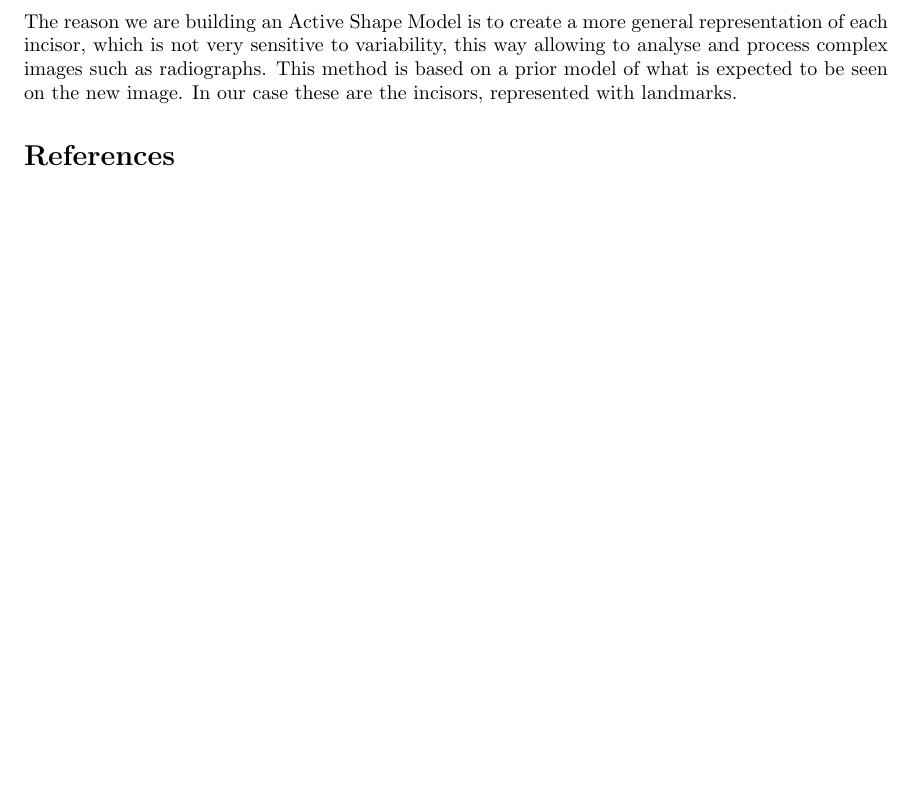
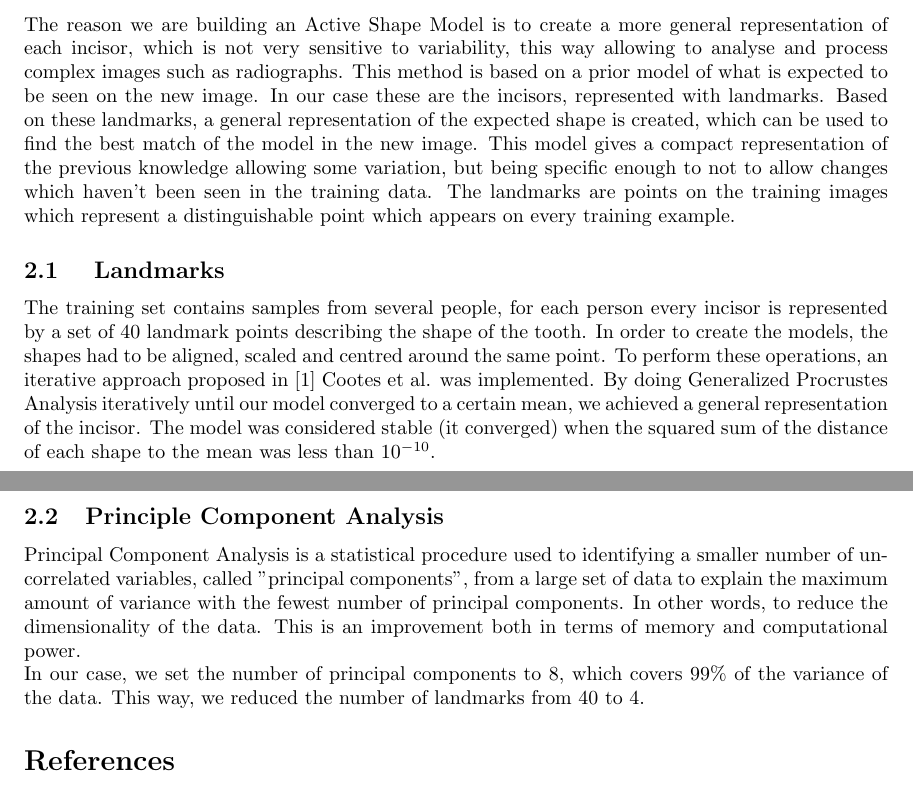
Before and after one commit to steprot/cv-incisor-segmentation, a LaTeX CV (Report/cv_report.tex): part of the page before the commit and two parts of pages 1 and 2 of 2 after it, the two joined at a grey line, cut so that both start at the same text, the shorter picture padded with empty space. Compiled offline with pdfLaTeX.

Commit message:
Report done until PCA - ADD PICTURES

```diff
--- a/Report/cv_report.tex
+++ b/Report/cv_report.tex
@@ -11,13 +11,6 @@
 \topmargin 0.25in
 \textwidth 6in \textheight 8 in
 
-
-% multirow allows you to combine rows in columns
-\usepackage{multirow}
-% tabularx allows manual tweaking of column width
-\usepackage{tabularx}
-% longtable does better format for tables that span pages
-\usepackage{longtable}
 
 
 \begin{document}
@@ -37,5 +30,13 @@ The aim of this project was to write  an  algorithm  that  is  capable  of  segm
 
-The reason we are building an Active Shape Model is to create a more general representation of each incisor, which is not very sensitive to variability, this way allowing to analyse and process complex images such as radiographs. This method is based on a prior model of what is expected to be seen on the new image. In our case these are the incisors, represented with landmarks.
+The reason we are building an Active Shape Model is to create a more general representation of each incisor, which is not very sensitive to variability, this way allowing to analyse and process complex images such as radiographs. This method is based on a prior model of what is expected to be seen on the new image. In our case these are the incisors, represented with landmarks. Based on these landmarks, a general representation of the expected shape is created, which can be used to find the best match of the model in the new image. This model gives a compact representation of the previous knowledge allowing some variation, but being specific enough to not to allow changes which haven't been seen in the training data. The landmarks are points on the training images which represent a distinguishable point which appears on every training example.
+
+\subsection{ Landmarks } % Maybe rename this
+The training set contains samples from several people, for each person every incisor is represented by a set of 40 landmark points describing the shape of the tooth. In order to create the models, the shapes had to be aligned, scaled and centred around the same point. To perform these operations, an iterative approach proposed in \cite{cootes} Cootes et al. was implemented. By doing Generalized Procrustes Analysis iteratively until our model converged to a certain mean, we achieved a general representation of the incisor. The model was considered stable (it converged) when the squared sum of the distance of each shape to the mean was less than $10^{-10}$.
+
+\subsection{Principle Component Analysis}
+
+Principal Component Analysis is a statistical procedure  used to identifying a smaller number of uncorrelated variables, called "principal components", from a large set of data to explain the maximum amount of variance with the fewest number of principal components. In other words, to reduce the dimensionality of the data. This is an improvement both in terms of memory and computational power.\\
+In our case, we set the number of principal components to 8, which covers 99\% of the variance of the data. This way, we reduced the number of landmarks from 40 to 4.
 
 
 \begin{thebibliography}{1}
```
Also changed, not shown: README.md, Report/cv_report.pdf, Report/cv_report.tex (2 more changed lines), 3 other files.
